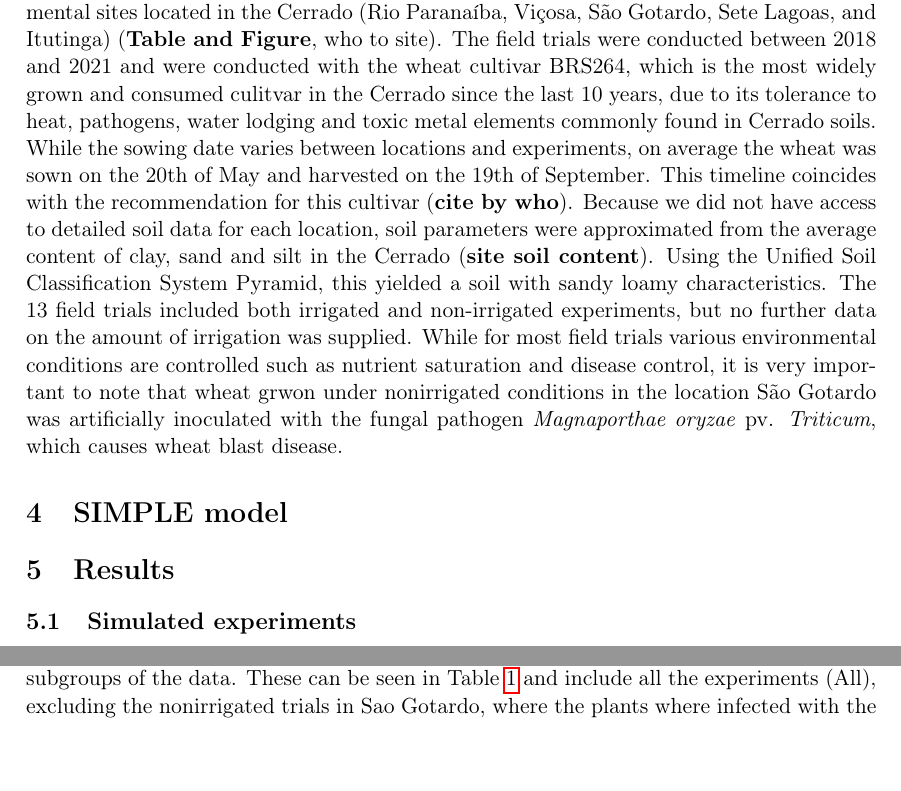
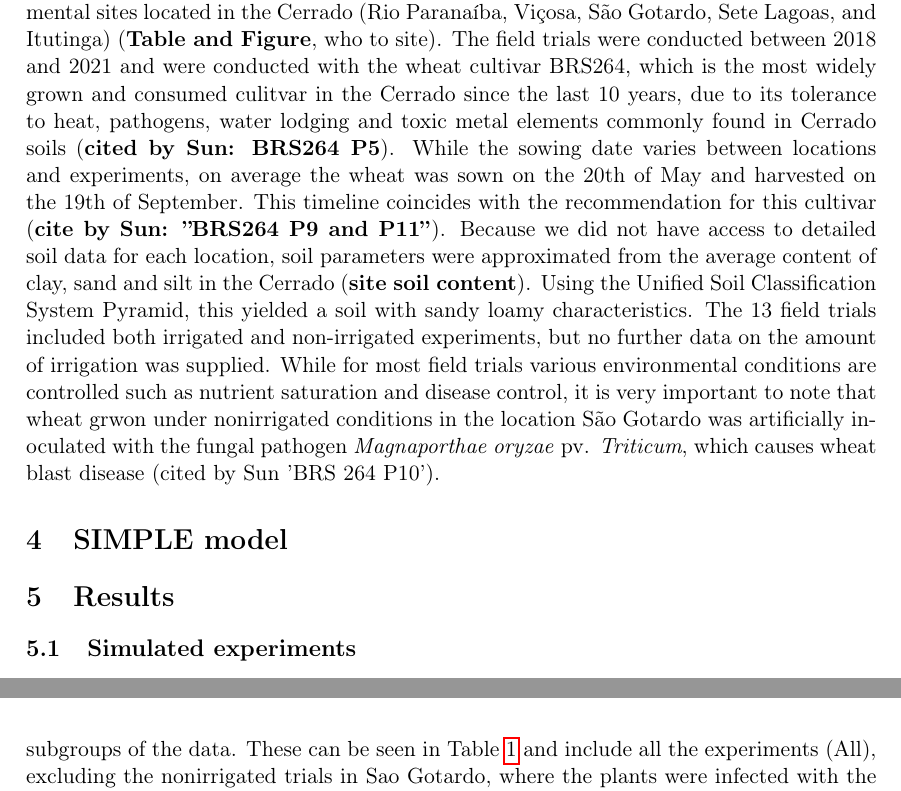
Before and after one commit to pwolper/SIMPLE-project, a LaTeX document (report/report.tex): two parts of pages 2 and 4 of 7 before the commit and two parts of pages 2 and 5 of 6 after it, joined at a grey line, cut so that both start at the same text, the shorter picture padded with empty space. Compiled offline with pdfLaTeX.

Commit message:
minor changes

```diff
--- a/report/report.tex
+++ b/report/report.tex
@@ -42,8 +42,8 @@ The Cerrado region of Brazil refers to the tropical savanna biomes that are wide
 This study aims to utilize the SIMPLE crop model developed by Zhao et al. to simulate crop production in the Cerrado region at various locations and temporal scales. Additionally, this study intends to explore the model’s statistical fit for wheat yield simulations in relation to the observed experimental data. Simultaneously, the model’s response to a changing climate will be assessed under the conditions presented in RCP 8.5 climate change model. Although several models have been extensively developed for wheat, the SIMPLE crop model is selected for the study due to its relatively simple yet dynamic nature. Notably, the integration of widely understood processes with few parameters and data requirements that exclude crop-specific processes, is considered the appeal of utilizing the SIMPLE model.
 
 \section{Experimental Data}
-\label{sec:orgd93afc6}
-Experimentally determined wheat yield was collected for 13 field trials from five experimental sites located in the Cerrado (Rio Paranaíba, Viçosa, São Gotardo, Sete Lagoas, and Itutinga) (\textbf{Table and Figure}, who to site). The field trials were conducted between 2018 and 2021 and were conducted with the wheat cultivar BRS264, which is the most widely grown and consumed culitvar in the Cerrado since the last 10 years, due to its tolerance to heat, pathogens, water lodging and toxic metal elements commonly found in Cerrado soils. While the sowing date varies between locations and experiments, on average the wheat was sown on the 20th of May and harvested on the 19th of September. This timeline coincides with the recommendation for this cultivar (\textbf{cite by who}). Because we did not have access to detailed soil data for each location, soil parameters were approximated from the average content of clay, sand and silt in the Cerrado (\textbf{site soil content}). Using the Unified Soil Classification System Pyramid, this yielded a soil with sandy loamy characteristics. The 13 field trials included both irrigated and non-irrigated experiments, but no further data on the amount of irrigation was supplied. While for most field trials various environmental conditions are controlled such as nutrient saturation and disease control, it is very important to note that wheat grwon under nonirrigated conditions in the location São Gotardo was artificially inoculated with the fungal pathogen \emph{Magnaporthae oryzae} pv. \emph{Triticum}, which causes wheat blast disease.
+\label{sec:org4617b6c}
+Experimentally determined wheat yield was collected for 13 field trials from five experimental sites located in the Cerrado (Rio Paranaíba, Viçosa, São Gotardo, Sete Lagoas, and Itutinga) (\textbf{Table and Figure}, who to site). The field trials were conducted between 2018 and 2021 and were conducted with the wheat cultivar BRS264, which is the most widely grown and consumed culitvar in the Cerrado since the last 10 years, due to its tolerance to heat, pathogens, water lodging and toxic metal elements commonly found in Cerrado soils (\textbf{cited by Sun: BRS264 P5}). While the sowing date varies between locations and experiments, on average the wheat was sown on the 20th of May and harvested on the 19th of September. This timeline coincides with the recommendation for this cultivar (\textbf{cite by Sun: ''BRS264 P9 and P11''}). Because we did not have access to detailed soil data for each location, soil parameters were approximated from the average content of clay, sand and silt in the Cerrado (\textbf{site soil content}). Using the Unified Soil Classification System Pyramid, this yielded a soil with sandy loamy characteristics. The 13 field trials included both irrigated and non-irrigated experiments, but no further data on the amount of irrigation was supplied. While for most field trials various environmental conditions are controlled such as nutrient saturation and disease control, it is very important to note that wheat grwon under nonirrigated conditions in the location São Gotardo was artificially inoculated with the fungal pathogen \emph{Magnaporthae oryzae} pv. \emph{Triticum}, which causes wheat blast disease (cited by Sun 'BRS 264 P10').
 
 \begin{figure}[htbp]
 \centering
@@ -53,8 +53,8 @@ Experimentally determined wheat yield was collected for 13 field trials from fiv
 
 
 \section{SIMPLE model}
-\label{sec:orgb015e4b}
+\label{sec:orgda55227}
 
 \section{Results}
-\label{sec:orga75bd59}
+\label{sec:org94932b3}
 \subsection{Simulated experiments}
@@ -91,7 +90,7 @@ Vicosa & 0.336 & 354.35 & 442.34 & 0.479\\
 \end{tabular}
 \end{table}
 
-Summary statistics decribing the accuracy are done for all experiments, as well as subgroups of the data. These can be seen in Table \ref{stats} and include all the experiments (All), excluding the nonirrigated trials in Sao Gotardo, where the plants where infected with the blast fungus (healthy) and statistics of only the trials in Vicosa (Vicosa), where the model performed the most accurately.
+Summary statistics decribing the accuracy are done for all experiments, as well as subgroups of the data. These can be seen in Table \ref{stats} and include all the experiments (All), excluding the nonirrigated trials in Sao Gotardo, where the plants were infected with the blast fungus (healthy) and statistics of only the trials in Vicosa (Vicosa), where the model performed the most accurately.
 
 \begin{center}
 \includegraphics[width=.9\linewidth]{../results/experimental-data/2023-02-18_Vico_only.png}
```
Also changed, not shown: report/report.tex (18 more changed lines), 2 other files.
